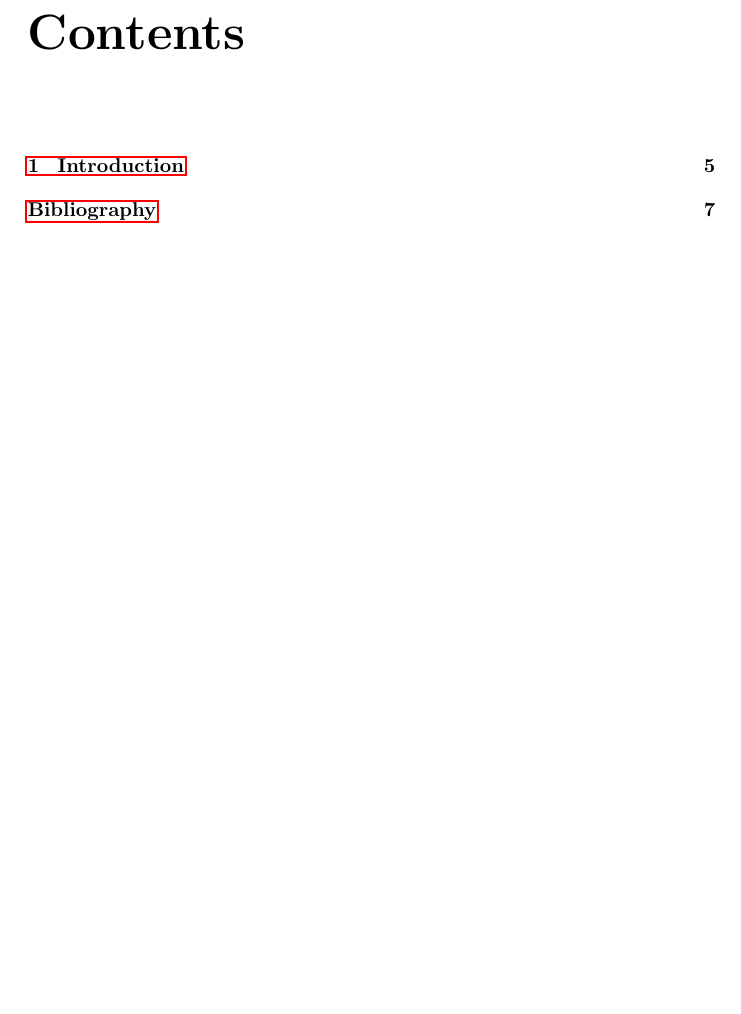
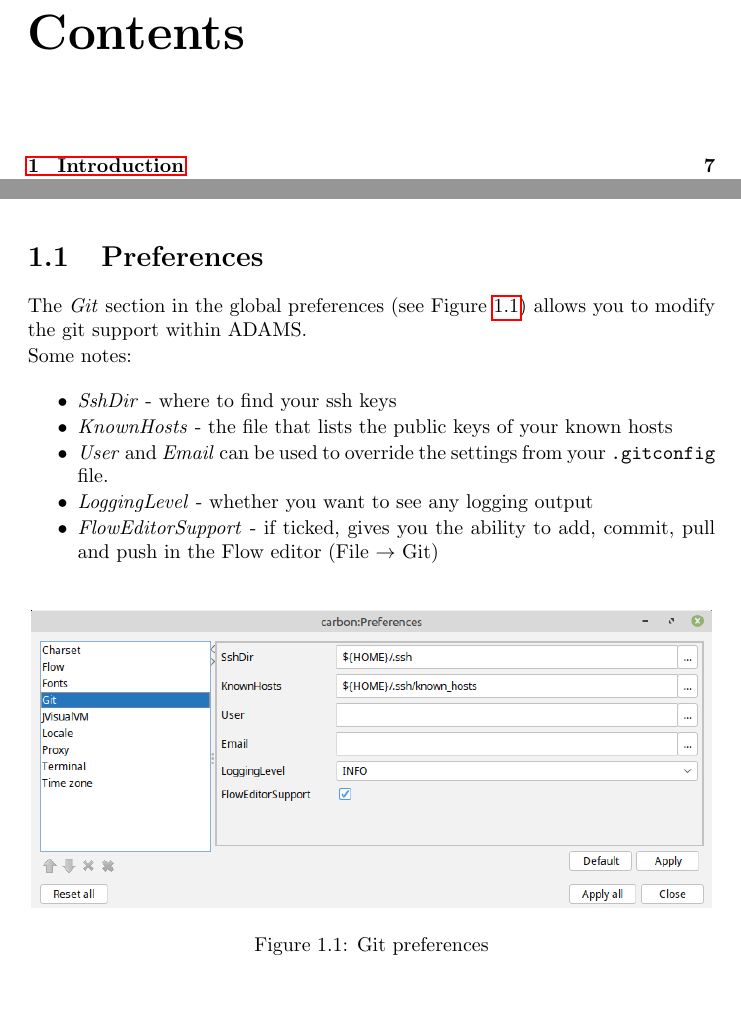
Before and after one commit to waikato-datamining/adams-playground, a LaTeX book (adams-git/src/main/latex/adams-git-manual/adams-git-manual.tex): part of page 3 of 7 before the commit and two parts of pages 3 and 7 of 9 after it, the two joined at a grey line, cut so that both start at the same text, the shorter picture padded with empty space. Compiled offline with pdfLaTeX.

Commit message:
added description of global preferences

```diff
--- a/adams-git/src/main/latex/adams-git-manual/adams-git-manual.tex
+++ b/adams-git/src/main/latex/adams-git-manual/adams-git-manual.tex
@@ -62,3 +62,21 @@
 \textit{git} is an is a free and open source distributed version control system designed to handle everything
 from small to very large projects with speed and efficiency\cite{git}.
 
+\section{Preferences}
+The \textit{Git} section in the global preferences (see Figure \ref{preferences}) allows you to modify
+the git support within ADAMS.
+
+\noindent Some notes:
+\begin{tight_itemize}
+    \item \textit{SshDir} - where to find your ssh keys
+    \item \textit{KnownHosts} - the file that lists the public keys of your known hosts
+    \item \textit{User} and \textit{Email} can be used to override the settings from your \texttt{.gitconfig} file.
+    \item \textit{LoggingLevel} - whether you want to see any logging output
+    \item \textit{FlowEditorSupport} - if ticked, gives you the ability to add, commit, pull and push in the
+    Flow editor (File $\rightarrow$ Git)
+\end{tight_itemize}
+
+\begin{figure}[htb]
+  \centering
+  \includegraphics[width=12.0cm]{images/preferences.png}
+  \caption{Git preferences}
```
Also changed, not shown: adams-git/src/main/latex/adams-git-manual/images/preferences.png (added), adams-git/src/main/latex/adams-git-manual/adams-git-manual.tex (9 more changed lines).
